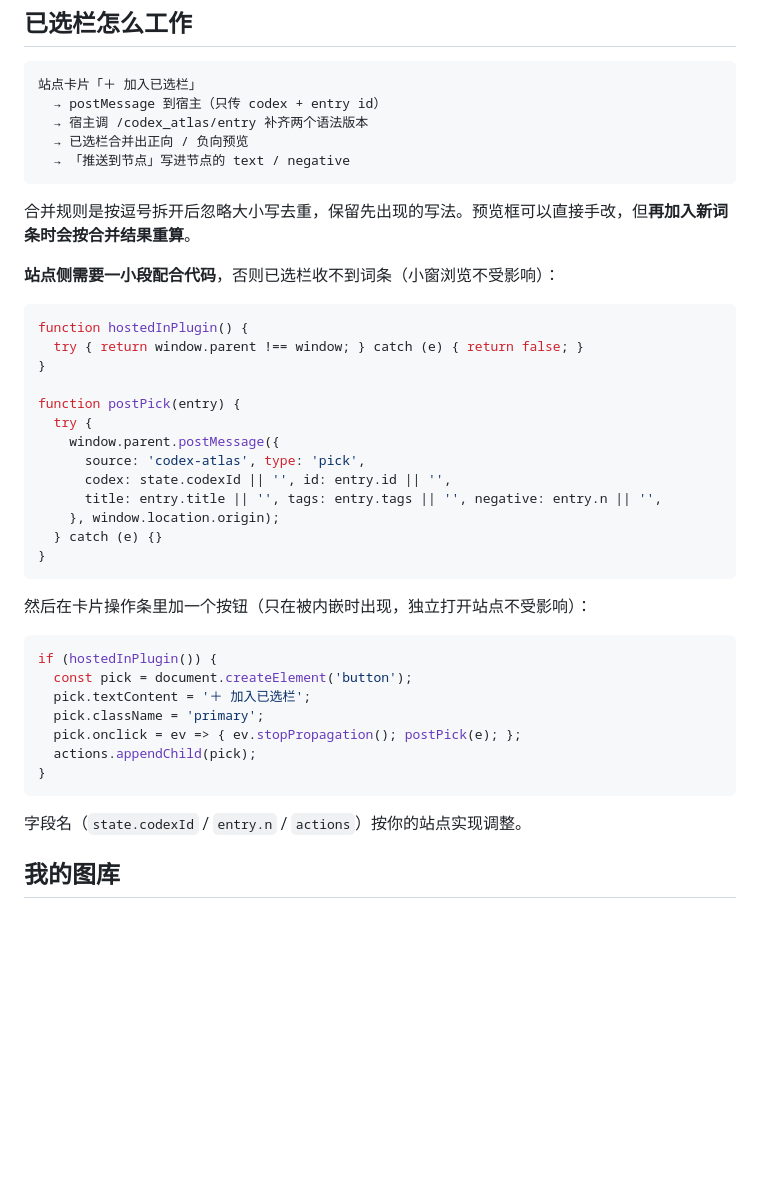
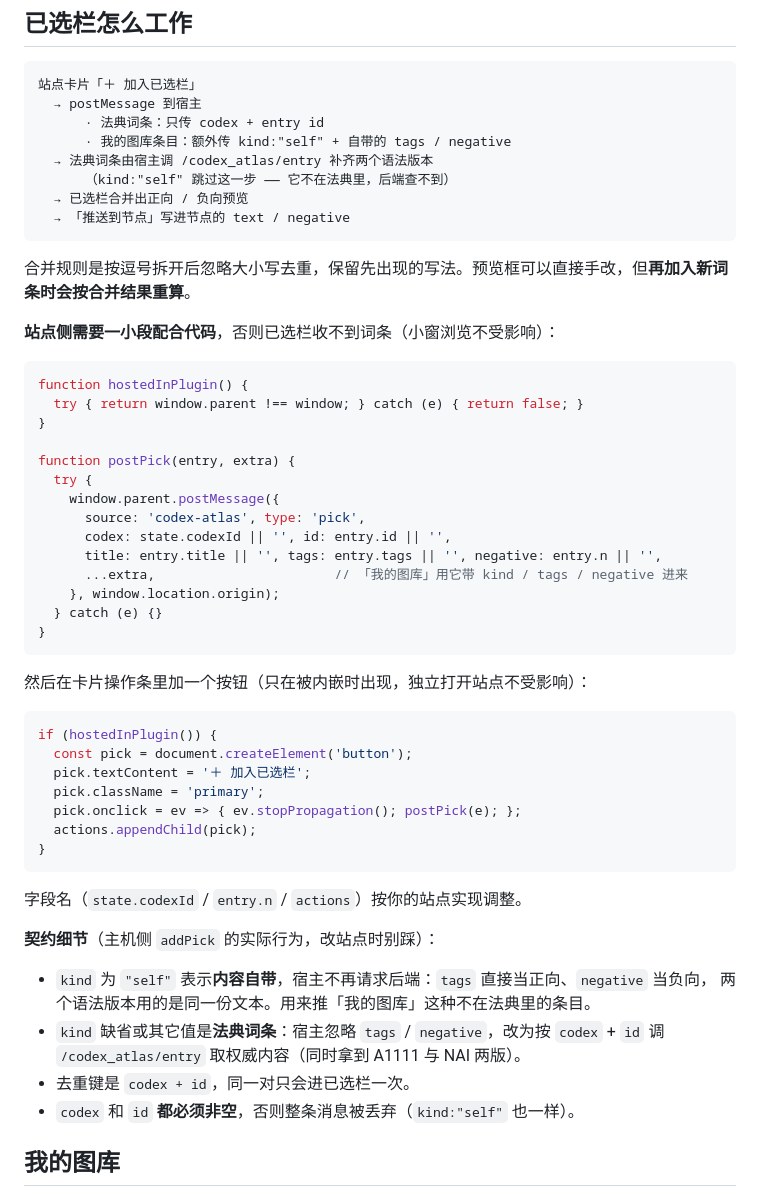
Before and after one commit to chenr5934-tech/ComfyUI-m8tags, a Markdown page: README.md, the part around one of its changes. Drawn GitHub-style; blank space fills up the shorter version.

````diff
--- a/README.md
+++ b/README.md
@@ -99,8 +118,11 @@ mklink /J "<ComfyUI>\custom_nodes\ComfyUI-CodexAtlas" "<本仓库克隆到的位
 
 ```
 站点卡片「＋ 加入已选栏」
-  → postMessage 到宿主（只传 codex + entry id）
-  → 宿主调 /codex_atlas/entry 补齐两个语法版本
+  → postMessage 到宿主
+      · 法典词条：只传 codex + entry id
+      · 我的图库条目：额外传 kind:"self" + 自带的 tags / negative
+  → 法典词条由宿主调 /codex_atlas/entry 补齐两个语法版本
+      （kind:"self" 跳过这一步 —— 它不在法典里，后端查不到）
   → 已选栏合并出正向 / 负向预览
   → 「推送到节点」写进节点的 text / negative
 ```
@@ -114,12 +136,13 @@ function hostedInPlugin() {
   try { return window.parent !== window; } catch (e) { return false; }
 }
 
-function postPick(entry) {
+function postPick(entry, extra) {
   try {
     window.parent.postMessage({
       source: 'codex-atlas', type: 'pick',
       codex: state.codexId || '', id: entry.id || '',
       title: entry.title || '', tags: entry.tags || '', negative: entry.n || '',
+      ...extra,                       // 「我的图库」用它带 kind / tags / negative 进来
     }, window.location.origin);
   } catch (e) {}
 }
@@ -138,6 +161,15 @@ if (hostedInPlugin()) {
 ```
 
 字段名（`state.codexId` / `entry.n` / `actions`）按你的站点实现调整。
+
+**契约细节**（主机侧 `addPick` 的实际行为，改站点时别踩）：
+
+- `kind` 为 `"self"` 表示**内容自带**，宿主不再请求后端：`tags` 直接当正向、`negative` 当负向，
+  两个语法版本用的是同一份文本。用来推「我的图库」这种不在法典里的条目。
+- `kind` 缺省或其它值是**法典词条**：宿主忽略 `tags` / `negative`，改为按 `codex` + `id`
+  调 `/codex_atlas/entry` 取权威内容（同时拿到 A1111 与 NAI 两版）。
+- 去重键是 `codex + id`，同一对只会进已选栏一次。
+- `codex` 和 `id` **都必须非空**，否则整条消息被丢弃（`kind:"self"` 也一样）。
 
 ## 我的图库
 
````
Also changed, not shown: other parts of README.md (+33 -3 lines).
